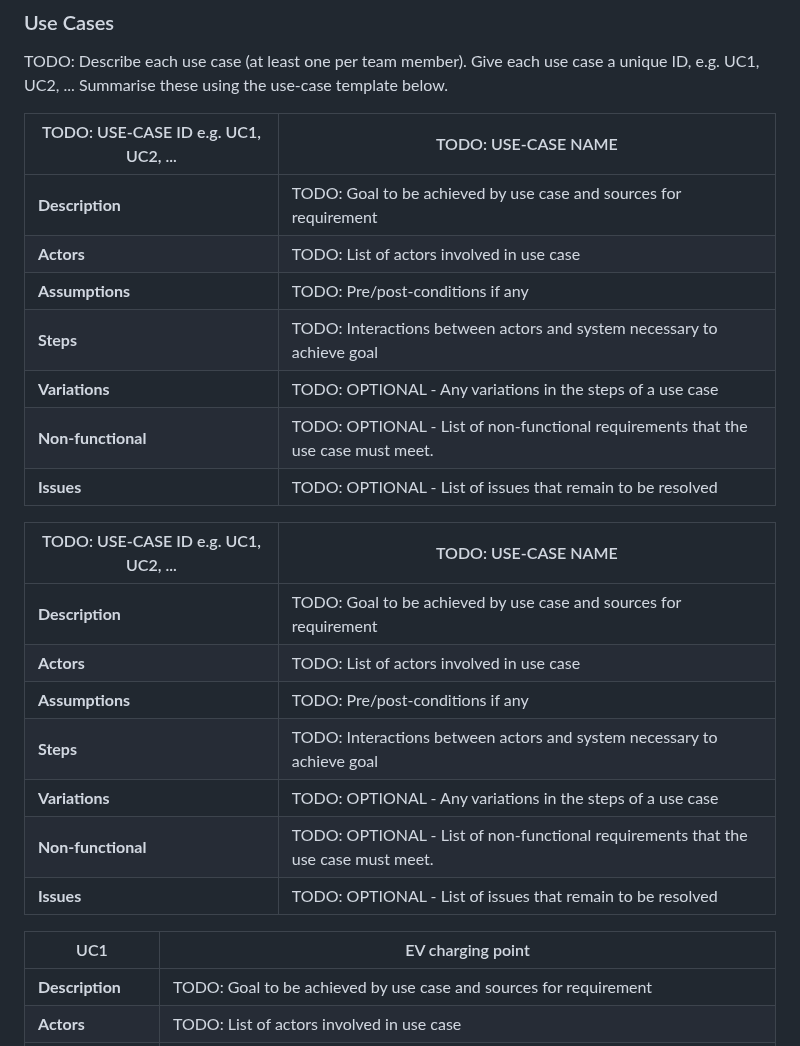
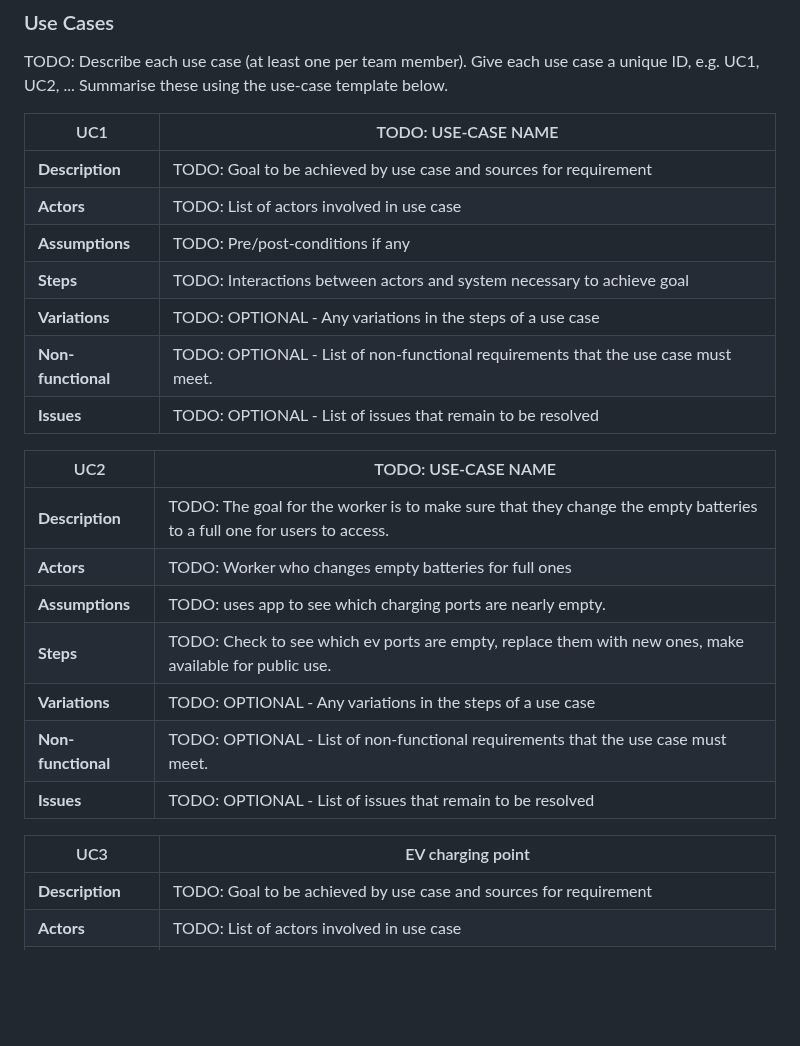
Before and after one commit to y2-aidid/Electric-Vehicle-Charging-Points, a Markdown page: documentation templates/docs/requirements.md, the part around the change. GitHub-like rendering; blank space fills up the shorter version.

```diff
--- a/documentation templates/docs/requirements.md
+++ b/documentation templates/docs/requirements.md
@@ -22,7 +22,7 @@ TODO: Describe each use case (at least one per team member).
     Give each use case a unique ID, e.g. UC1, UC2, ...
     Summarise these using the use-case template below.
 
-| TODO: USE-CASE ID e.g. UC1, UC2, ... | TODO: USE-CASE NAME |
+| UC1| TODO: USE-CASE NAME |
 | -------------------------------------- | ------------------- |
 | **Description** | TODO: Goal to be achieved by use case and sources for requirement |
 | **Actors** | TODO: List of actors involved in use case |
@@ -32,17 +32,17 @@ TODO: Describe each use case (at least one per team member).
 | **Non-functional** | TODO: OPTIONAL - List of non-functional requirements that the use case must meet. |
 | **Issues** | TODO: OPTIONAL - List of issues that remain to be resolved |
 
-| TODO: USE-CASE ID e.g. UC1, UC2, ... | TODO: USE-CASE NAME |
+| UC2| TODO: USE-CASE NAME |
 | -------------------------------------- | ------------------- |
-| **Description** | TODO: Goal to be achieved by use case and sources for requirement |
-| **Actors** | TODO: List of actors involved in use case |
-| **Assumptions** | TODO: Pre/post-conditions if any</td></tr>
-| **Steps** | TODO: Interactions between actors and system necessary to achieve goal |
+| **Description** | TODO: The goal for the worker is to make sure that they change the empty batteries to a full one for users to access. |
+| **Actors** | TODO: Worker who changes empty batteries for full ones |
+| **Assumptions** | TODO: uses app to see which charging ports are nearly empty.
+| **Steps** | TODO: Check to see which ev ports are empty, replace them with new ones, make available for public use.
 | **Variations** | TODO: OPTIONAL - Any variations in the steps of a use case |
 | **Non-functional** | TODO: OPTIONAL - List of non-functional requirements that the use case must meet. |
 | **Issues** | TODO: OPTIONAL - List of issues that remain to be resolved |
 
-| UC1| EV charging point |
+| UC3| EV charging point |
 | -------------------------------------- | ------------------- |
 | **Description** | TODO: Goal to be achieved by use case and sources for requirement |
 | **Actors** | TODO: List of actors involved in use case |
```
